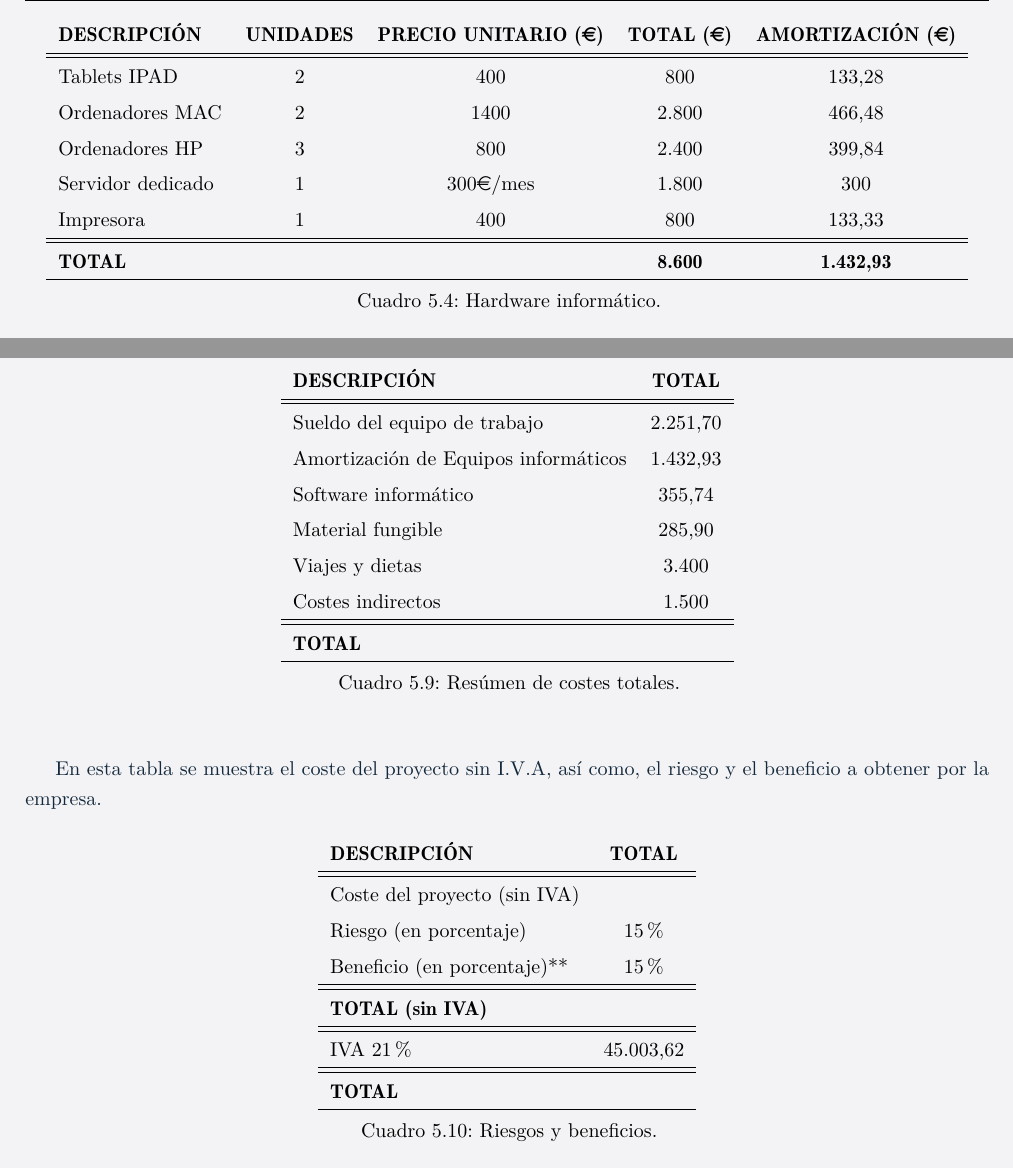
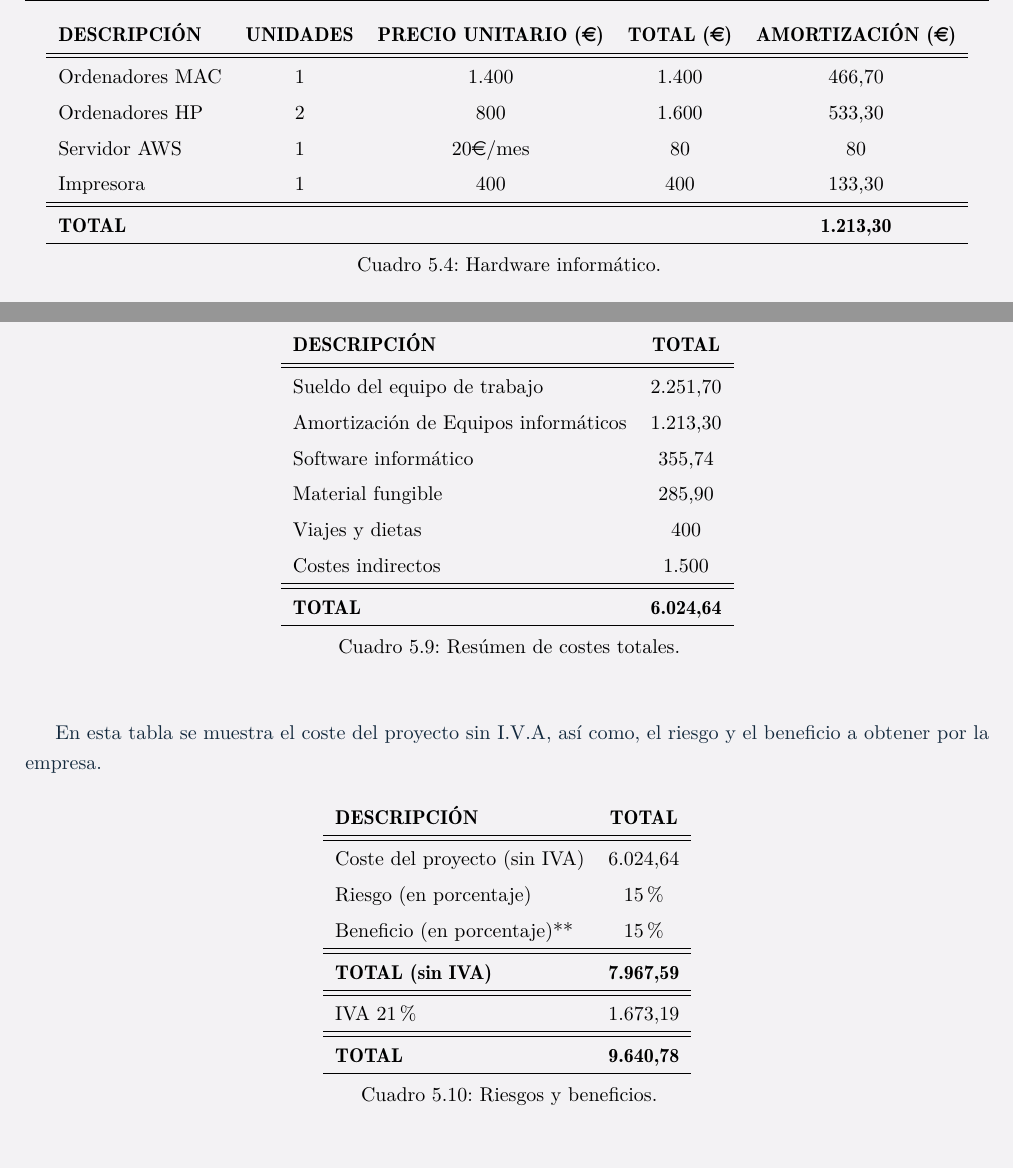
Before and after one commit to carlososm/DSIC1718-UC3M, a LaTeX document (RSPlusAgency.tex, which reads budget.tex): two parts of pages 35 and 37 of 37, joined at a grey line, cut so that both start at the same text. Compiled offline with pdfLaTeX.

Commit message:
Fix burget errors

```diff
--- a/budget.tex
+++ b/budget.tex
@@ -95,12 +95,11 @@ Carlos Olivares & 49 & 21,70 & 1.061,70\\ \hline \hline
 \begin{center}
 \begin{tabular}{l c c c c }
 \textbf{DESCRIPCIÓN} & \textbf{UNIDADES} & \textbf{PRECIO UNITARIO (\euro)} & \textbf{TOTAL (\euro)} & \textbf{AMORTIZACIÓN (\euro)}\\ \hline \hline
-Tablets IPAD & 2 & 400 & 800 & 133,28\\
-Ordenadores MAC & 2 & 1400 & 2.800 & 466,48\\
-Ordenadores HP & 3 & 800 & 2.400 & 399,84\\
-Servidor dedicado & 1 & 300\euro/mes & 1.800 & 300\\
-Impresora & 1 & 400 & 800 & 133,33\\ \hline \hline
-\textbf{TOTAL} & & & \textbf{8.600} & \textbf{1.432,93}\\\hline
+Ordenadores MAC & 1 & 1.400 & 1.400 & 466,70\\
+Ordenadores HP & 2 & 800 & 1.600 & 533,30\\
+Servidor AWS & 1 & 20\euro/mes & 80 & 80\\
+Impresora & 1 & 400 & 400 & 133,30\\ \hline \hline
+\textbf{TOTAL} & & & & \textbf{1.213,30}\\\hline
 \end{tabular}
 \caption{Hardware informático.}
 \label{tab:hardware}
@@ -197,12 +194,12 @@ Alquiler espacio co-working (Sala Tokio - Impact Hub Madrid) & 100\euro/semana\\
 \begin{tabular}{l c}
 \textbf{DESCRIPCIÓN} & \textbf{TOTAL}\\ \hline \hline
 Sueldo del equipo de trabajo & 2.251,70\\
-Amortización de Equipos informáticos & 1.432,93\\
+Amortización de Equipos informáticos & 1.213,30\\
 Software informático & 355,74\\
 Material fungible & 285,90\\
-Viajes y dietas & 3.400\\
+Viajes y dietas & 400\\
 Costes indirectos & 1.500\\ \hline \hline
-\textbf{TOTAL} & \\ \hline
+\textbf{TOTAL} & \textbf{6.024,64}\\ \hline
 \end{tabular}
 \caption{Resúmen de costes totales.}
 \label{tab:resumenTotal}
@@ -214,12 +211,12 @@ En esta tabla se muestra el coste del proyecto sin I.V.A, así como, el riesgo y
 \begin{center}
 \begin{tabular}{l c}
 \textbf{DESCRIPCIÓN} & \textbf{TOTAL}\\ \hline \hline
-Coste del proyecto (sin IVA) &  \\
+Coste del proyecto (sin IVA) &  6.024,64\\
 Riesgo (en porcentaje) & 15\% \\
 Beneficio (en porcentaje)** & 15\% \\ \hline \hline
-\textbf{TOTAL (sin IVA)} & \\ \hline \hline
-IVA 21\% & 45.003,62 \\\hline \hline
-\textbf{TOTAL} &  \\ \hline
+\textbf{TOTAL (sin IVA)} & \textbf{7.967,59}\\ \hline \hline
+IVA 21\% & 1.673,19 \\\hline \hline
+\textbf{TOTAL} &  \textbf{9.640,78}\\ \hline
 \end{tabular}
 \caption{Riesgos y beneficios.}
 \label{tab:total}
```
Also changed, not shown: budget.tex (8 more changed lines).
